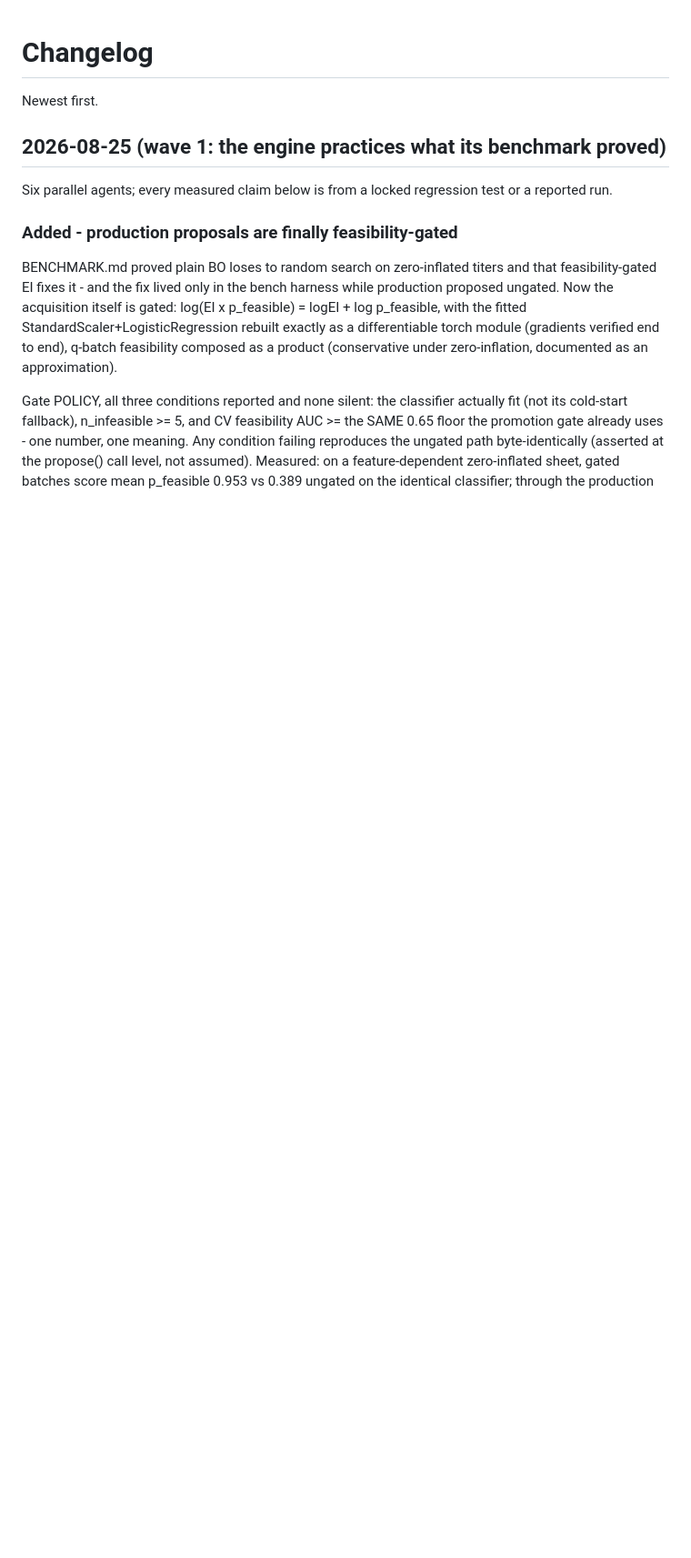
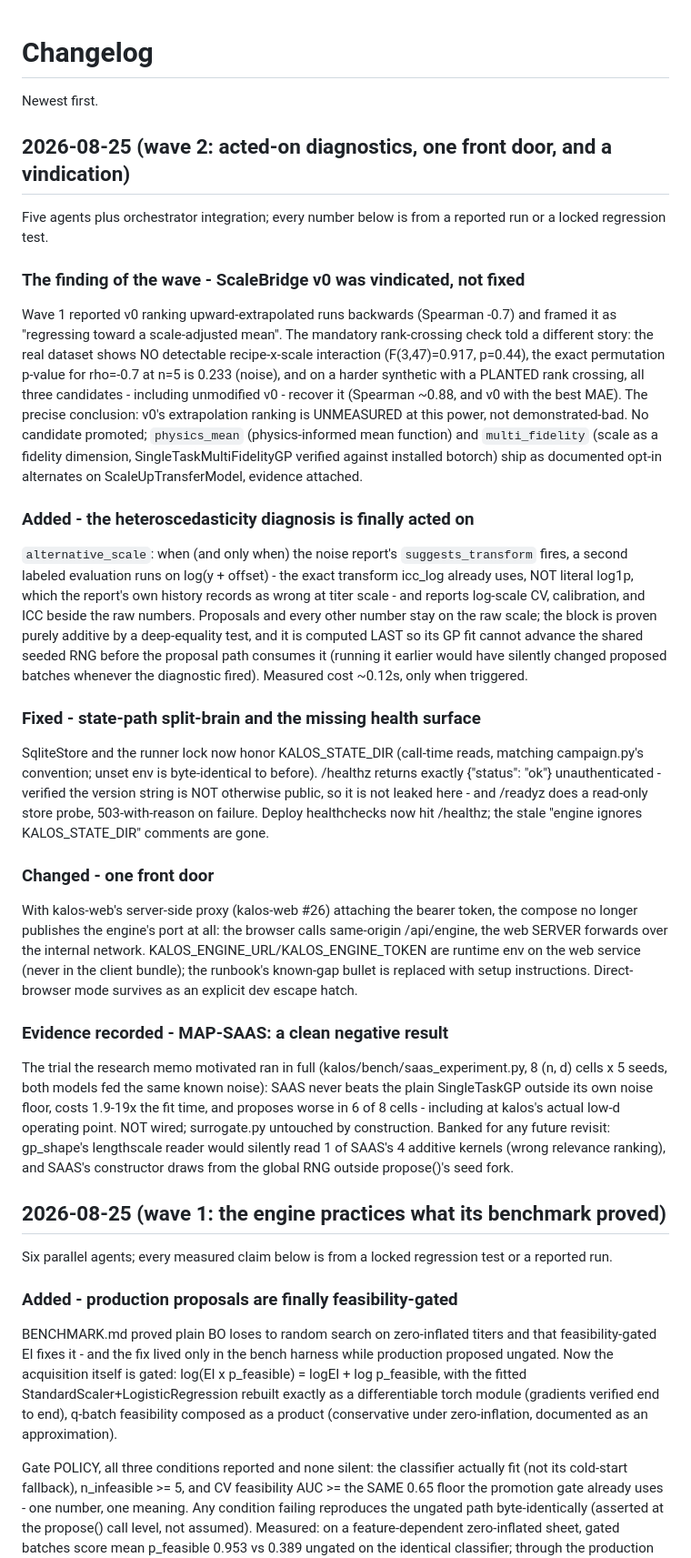
Before and after one commit to itsbrendandang/kalos, a Markdown page: CHANGELOG.md, the part around the change. Shown at 91% size. GitHub-like rendering; blank space fills up the shorter version.

Commit message:
docs: record wave 2 (acted-on diagnostics, one front door, SAAS negative result, v0 vindicated)

```diff
--- a/CHANGELOG.md
+++ b/CHANGELOG.md
@@ -1,6 +1,71 @@
 # Changelog
 
 Newest first.
+
+## 2026-08-25 (wave 2: acted-on diagnostics, one front door, and a vindication)
+
+Five agents plus orchestrator integration; every number below is from a
+reported run or a locked regression test.
+
+### The finding of the wave - ScaleBridge v0 was vindicated, not fixed
+
+Wave 1 reported v0 ranking upward-extrapolated runs backwards (Spearman -0.7)
+and framed it as "regressing toward a scale-adjusted mean". The mandatory
+rank-crossing check told a different story: the real dataset shows NO
+detectable recipe-x-scale interaction (F(3,47)=0.917, p=0.44), the exact
+permutation p-value for rho=-0.7 at n=5 is 0.233 (noise), and on a harder
+synthetic with a PLANTED rank crossing, all three candidates - including
+unmodified v0 - recover it (Spearman ~0.88, and v0 with the best MAE). The
+precise conclusion: v0's extrapolation ranking is UNMEASURED at this power,
+not demonstrated-bad. No candidate promoted; `physics_mean` (physics-informed
+mean function) and `multi_fidelity` (scale as a fidelity dimension,
+SingleTaskMultiFidelityGP verified against installed botorch) ship as
+documented opt-in alternates on ScaleUpTransferModel, evidence attached.
+
+### Added - the heteroscedasticity diagnosis is finally acted on
+
+`alternative_scale`: when (and only when) the noise report's
+`suggests_transform` fires, a second labeled evaluation runs on
+log(y + offset) - the exact transform icc_log already uses, NOT literal
+log1p, which the report's own history records as wrong at titer scale - and
+reports log-scale CV, calibration, and ICC beside the raw numbers.
+Proposals and every other number stay on the raw scale; the block is proven
+purely additive by a deep-equality test, and it is computed LAST so its GP
+fit cannot advance the shared seeded RNG before the proposal path consumes
+it (running it earlier would have silently changed proposed batches whenever
+the diagnostic fired). Measured cost ~0.12s, only when triggered.
+
+### Fixed - state-path split-brain and the missing health surface
+
+SqliteStore and the runner lock now honor KALOS_STATE_DIR (call-time reads,
+matching campaign.py's convention; unset env is byte-identical to before).
+/healthz returns exactly {"status": "ok"} unauthenticated - verified the
+version string is NOT otherwise public, so it is not leaked here - and
+/readyz does a read-only store probe, 503-with-reason on failure. Deploy
+healthchecks now hit /healthz; the stale "engine ignores KALOS_STATE_DIR"
+comments are gone.
+
+### Changed - one front door
+
+With kalos-web's server-side proxy (kalos-web #26) attaching the bearer
+token, the compose no longer publishes the engine's port at all: the browser
+calls same-origin /api/engine, the web SERVER forwards over the internal
+network. KALOS_ENGINE_URL/KALOS_ENGINE_TOKEN are runtime env on the web
+service (never in the client bundle); the runbook's known-gap bullet is
+replaced with setup instructions. Direct-browser mode survives as an
+explicit dev escape hatch.
+
+### Evidence recorded - MAP-SAAS: a clean negative result
+
+The trial the research memo motivated ran in full
+(kalos/bench/saas_experiment.py, 8 (n, d) cells x 5 seeds, both models fed
+the same known noise): SAAS never beats the plain SingleTaskGP outside its
+own noise floor, costs 1.9-19x the fit time, and proposes worse in 6 of 8
+cells - including at kalos's actual low-d operating point. NOT wired;
+surrogate.py untouched by construction. Banked for any future revisit:
+gp_shape's lengthscale reader would silently read 1 of SAAS's 4 additive
+kernels (wrong relevance ranking), and SAAS's constructor draws from the
+global RNG outside propose()'s seed fork.
 
 ## 2026-08-25 (wave 1: the engine practices what its benchmark proved)
 
```
Also changed, not shown: README.md (+2 -1 lines).
